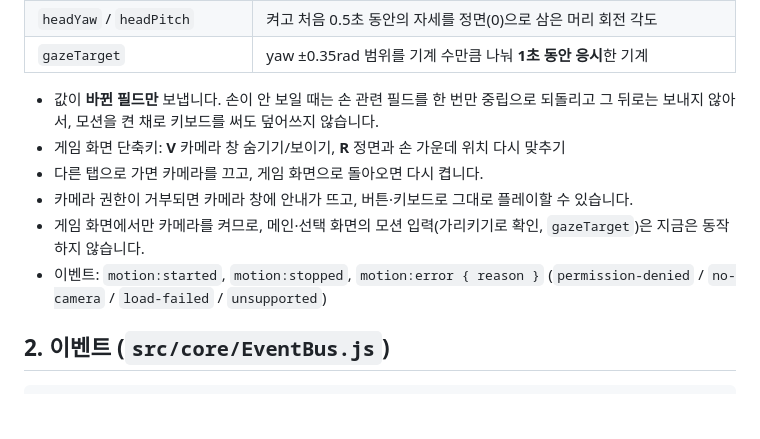
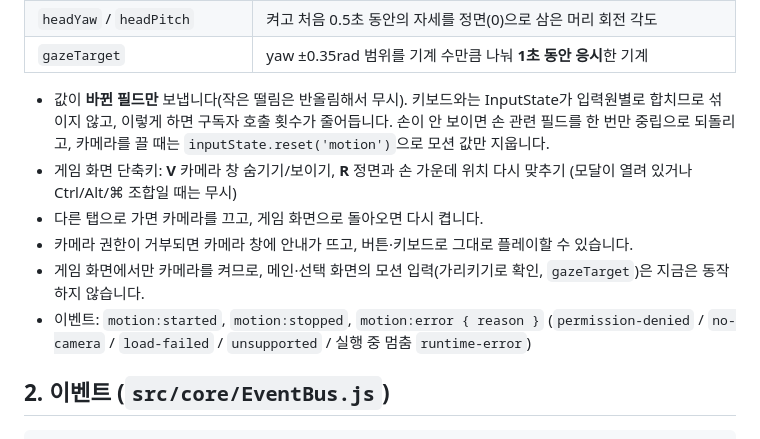
Before and after one commit to Team-DooDoomChit/PPoBBo, a Markdown page: docs/INTEGRATION.md, the part around the change. Rendered like a GitHub page; blank space fills up the shorter version.

Commit message:
docs: 모션 입력 설명을 입력원별 병합·단축키 조건·runtime-error에 맞게 수정 (#10)
Co-Authored-By: Claude Opus 5.5 <noreply@anthropic.com>

```diff
--- a/docs/INTEGRATION.md
+++ b/docs/INTEGRATION.md
@@ -65,12 +65,12 @@ inputState.reset('motion'); // 손을 놓쳤을 때: 모션 입력값만 초기
 | `headYaw` / `headPitch` | 켜고 처음 0.5초 동안의 자세를 정면(0)으로 삼은 머리 회전 각도 |
 | `gazeTarget` | yaw ±0.35rad 범위를 기계 수만큼 나눠 **1초 동안 응시**한 기계 |
 
-- 값이 **바뀐 필드만** 보냅니다. 손이 안 보일 때는 손 관련 필드를 한 번만 중립으로 되돌리고 그 뒤로는 보내지 않아서, 모션을 켠 채로 키보드를 써도 덮어쓰지 않습니다.
-- 게임 화면 단축키: **V** 카메라 창 숨기기/보이기, **R** 정면과 손 가운데 위치 다시 맞추기
+- 값이 **바뀐 필드만** 보냅니다(작은 떨림은 반올림해서 무시). 키보드와는 InputState가 입력원별로 합치므로 섞이지 않고, 이렇게 하면 구독자 호출 횟수가 줄어듭니다. 손이 안 보이면 손 관련 필드를 한 번만 중립으로 되돌리고, 카메라를 끌 때는 `inputState.reset('motion')`으로 모션 값만 지웁니다.
+- 게임 화면 단축키: **V** 카메라 창 숨기기/보이기, **R** 정면과 손 가운데 위치 다시 맞추기 (모달이 열려 있거나 Ctrl/Alt/⌘ 조합일 때는 무시)
 - 다른 탭으로 가면 카메라를 끄고, 게임 화면으로 돌아오면 다시 켭니다.
 - 카메라 권한이 거부되면 카메라 창에 안내가 뜨고, 버튼·키보드로 그대로 플레이할 수 있습니다.
 - 게임 화면에서만 카메라를 켜므로, 메인·선택 화면의 모션 입력(가리키기로 확인, `gazeTarget`)은 지금은 동작하지 않습니다.
-- 이벤트: `motion:started`, `motion:stopped`, `motion:error { reason }` (`permission-denied` / `no-camera` / `load-failed` / `unsupported`)
+- 이벤트: `motion:started`, `motion:stopped`, `motion:error { reason }` (`permission-denied` / `no-camera` / `load-failed` / `unsupported` / 실행 중 멈춤 `runtime-error`)
 
 ## 2. 이벤트 (`src/core/EventBus.js`)
 
```
